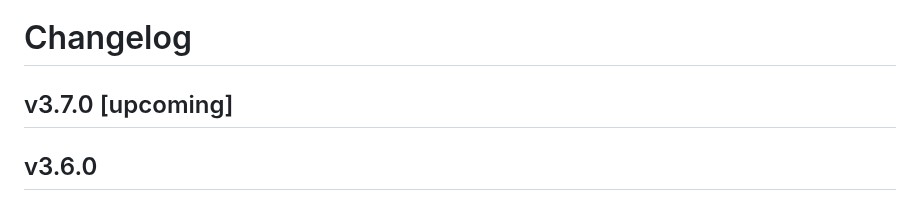
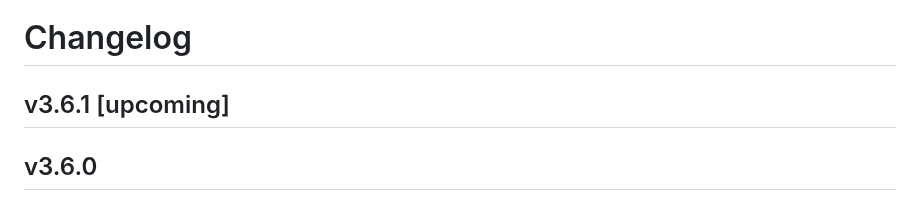
Before and after one commit to i-love-flamingo/flamingo-commerce, a Markdown page: CHANGELOG.md, the part around the change. Drawn GitHub-style.

Commit message:
fix: make upcoming version 3.6.1
Co-authored-by: Thorsten Essig <tessig@users.noreply.github.com>

```diff
--- a/CHANGELOG.md
+++ b/CHANGELOG.md
@@ -1,5 +1,5 @@
 # Changelog
-## v3.7.0 [upcoming]
+## v3.6.1 [upcoming]
 
 ## v3.6.0
 
```
